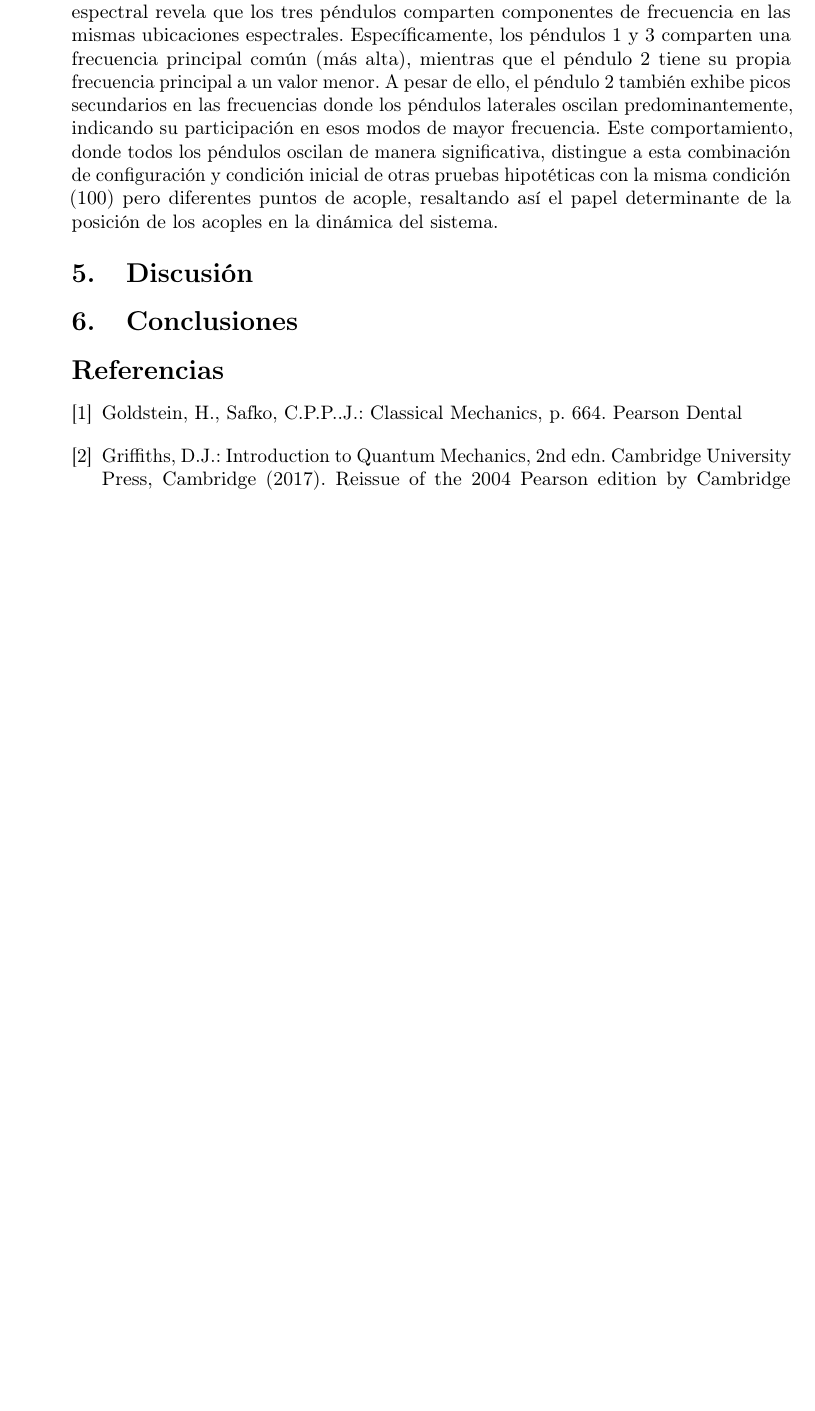
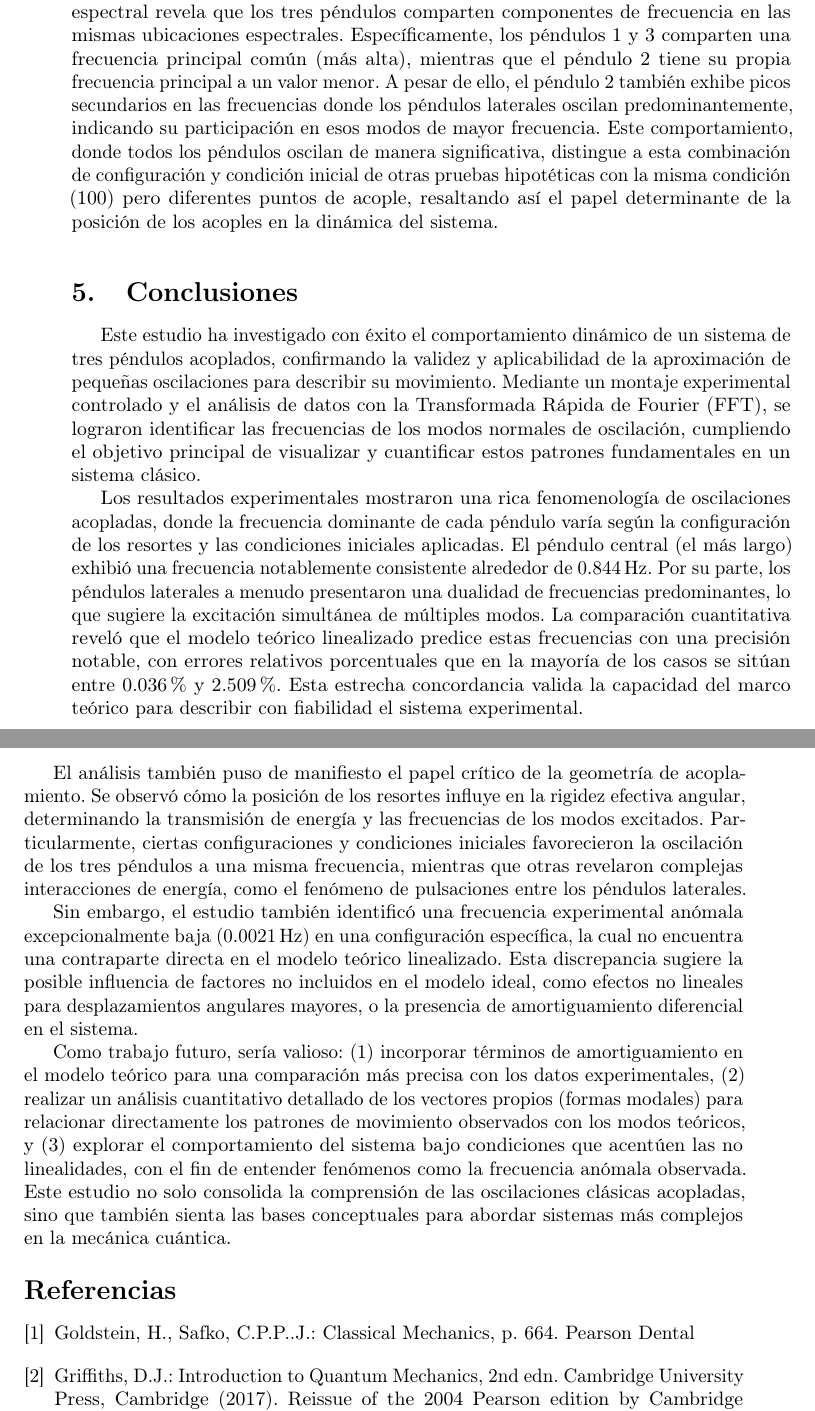
Before and after one commit to Julian-L-Avila/Quantenmechanik, a LaTeX paper (Oszillatoren/Laborbericht/main.tex, which reads Oszillatoren/Laborbericht/Sections/conclusions.tex): part of page 18 of 18 before the commit and two parts of pages 18 and 19 of 19 after it, the two joined at a grey line, cut so that both start at the same text, the shorter picture padded with empty space. Compiled offline with pdfLaTeX; a LaTeX package or settings file that is missing is left out.

Commit message:
Add conclusion.

```diff
--- /dev/null
+++ b/Oszillatoren/Laborbericht/Sections/conclusions.tex
@@ -0,0 +1,56 @@
+\section{Conclusiones}
+
+Este estudio ha investigado con \'exito el comportamiento din\'amico
+de un sistema de tres p\'endulos acoplados, confirmando la validez y
+aplicabilidad de la aproximaci\'on de peque\~nas oscilaciones para
+describir su movimiento. Mediante un montaje experimental controlado y
+el an\'alisis de datos con la Transformada R\'apida de Fourier (FFT),
+se lograron identificar las frecuencias de los modos normales de
+oscilaci\'on, cumpliendo el objetivo principal de visualizar y
+cuantificar estos patrones fundamentales en un sistema cl\'asico.
+
+Los resultados experimentales mostraron una rica fenomenolog\'ia de
+oscilaciones acopladas, donde la frecuencia dominante de cada p\'endulo
+var\'ia seg\'un la configuraci\'on de los resortes y las condiciones
+iniciales aplicadas. El p\'endulo central (el m\'as largo) exhibi\'o
+una frecuencia notablemente consistente alrededor de \qty{0.844}{\Hz}.
+Por su parte, los p\'endulos laterales a menudo presentaron una
+dualidad de frecuencias predominantes, lo que sugiere la excitaci\'on
+simult\'anea de m\'ultiples modos. La comparaci\'on cuantitativa revel\'o
+que el modelo te\'orico linealizado predice estas frecuencias con
+una precisi\'on notable, con errores relativos porcentuales que en
+la mayor\'ia de los casos se sit\'uan entre \qty{0.036}{\percent} y
+\qty{2.509}{\percent}. Esta estrecha concordancia valida la capacidad
+del marco te\'orico para describir con fiabilidad el sistema
+experimental.
+
+El an\'alisis tambi\'en puso de manifiesto el papel cr\'itico de la
+geometr\'ia de acoplamiento. Se observ\'o c\'omo la posici\'on de los
+resortes influye en la rigidez efectiva angular, determinando la
+transmisi\'on de energ\'ia y las frecuencias de los modos excitados.
+Particularmente, ciertas configuraciones y condiciones iniciales
+favorecieron la oscilaci\'on de los tres p\'endulos a una misma
+frecuencia, mientras que otras revelaron complejas interacciones de
+energ\'ia, como el fen\'omeno de pulsaciones entre los p\'endulos
+laterales.
+
+Sin embargo, el estudio tambi\'en identific\'o una frecuencia
+experimental an\'omala excepcionalmente baja (\qty{0.0021}{\Hz}) en
+una configuraci\'on espec\'ifica, la cual no encuentra una
+contraparte directa en el modelo te\'orico linealizado. Esta
+discrepancia sugiere la posible influencia de factores no incluidos
+en el modelo ideal, como efectos no lineales para desplazamientos
+angulares mayores, o la presencia de amortiguamiento diferencial en
+el sistema.
+
+Como trabajo futuro, ser\'ia valioso: (1) incorporar t\'erminos de
+amortiguamiento en el modelo te\'orico para una comparaci\'on m\'as
+precisa con los datos experimentales, (2) realizar un an\'alisis
+cuantitativo detallado de los vectores propios (formas modales) para
+relacionar directamente los patrones de movimiento observados con los
+modos te\'oricos, y (3) explorar el comportamiento del sistema bajo
+condiciones que acent\'uen las no linealidades, con el fin de entender
+fen\'omenos como la frecuencia an\'omala observada. Este estudio no
+solo consolida la comprensi\'on de las oscilaciones cl\'asicas
+acopladas, sino que tambi\'en sienta las bases conceptuales para
+abordar sistemas m\'as complejos en la mec\'anica cu\'antica.
--- a/Oszillatoren/Laborbericht/main.tex
+++ b/Oszillatoren/Laborbericht/main.tex
@@ -114,12 +114,7 @@ a
 \input{./Sections/introduction.tex}
 \input{./Sections/methods.tex}
 \input{./Sections/results.tex}
-
-\section{Discusión}
-\label{sec:Discusión}
-
-\section{Conclusiones}
-\label{sec:Conclusiones}
+\input{./Sections/conclusions.tex}
 
 \bibliography{ref}
 
```
